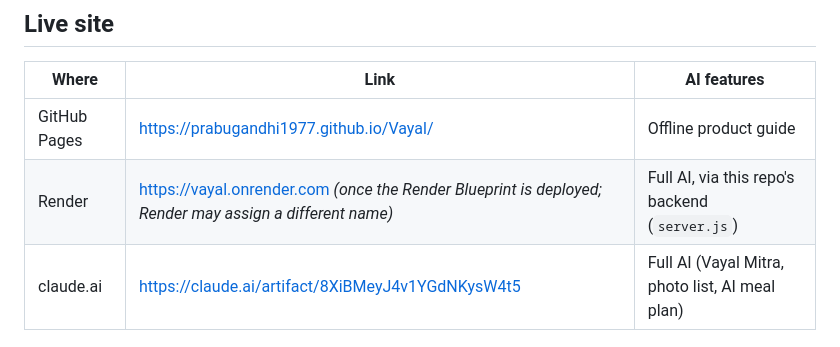
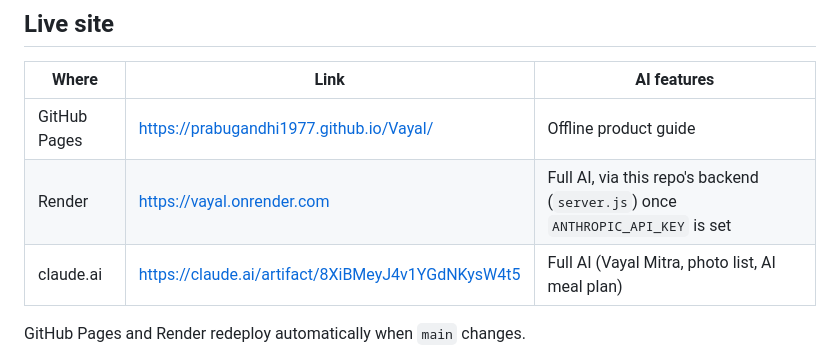
Before and after one commit to prabugandhi1977/Vayal, a Markdown page: README.md, the part around the change. Rendered like a GitHub page.

Commit message:
README: link live Render site
Co-Authored-By: Claude Sonnet 5.5 <noreply@anthropic.com>

```diff
--- a/README.md
+++ b/README.md
@@ -7,7 +7,7 @@
 | Where | Link | AI features |
 |---|---|---|
 | GitHub Pages | https://prabugandhi1977.github.io/Vayal/ | Offline product guide |
-| Render | https://vayal.onrender.com *(once the Render Blueprint is deployed; Render may assign a different name)* | Full AI, via this repo's backend (`server.js`) |
+| Render | https://vayal.onrender.com | Full AI, via this repo's backend (`server.js`) once `ANTHROPIC_API_KEY` is set |
 | claude.ai | https://claude.ai/artifact/8XiBMeyJ4v1YGdNKysW4t5 | Full AI (Vayal Mitra, photo list, AI meal plan) |
 
 GitHub Pages and Render redeploy automatically when `main` changes.
```
